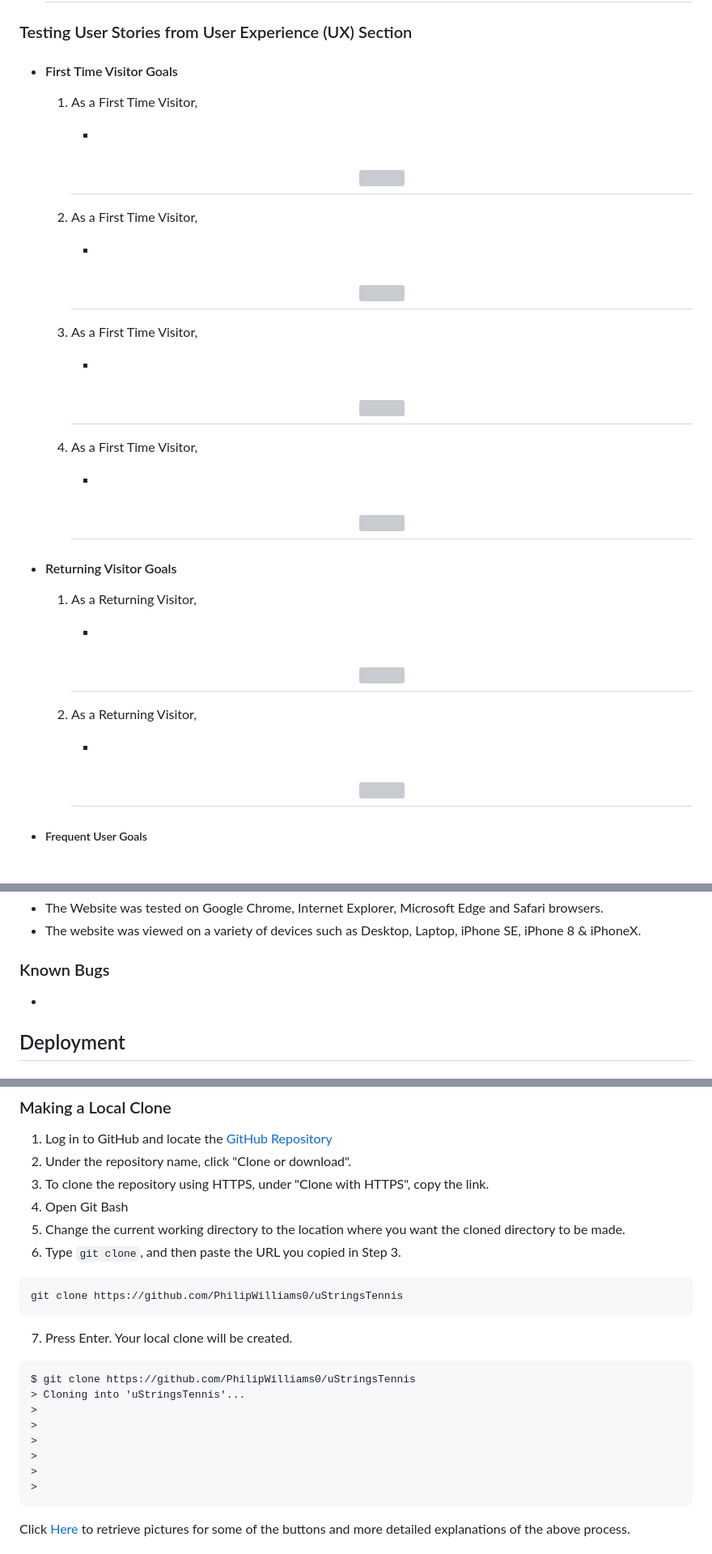
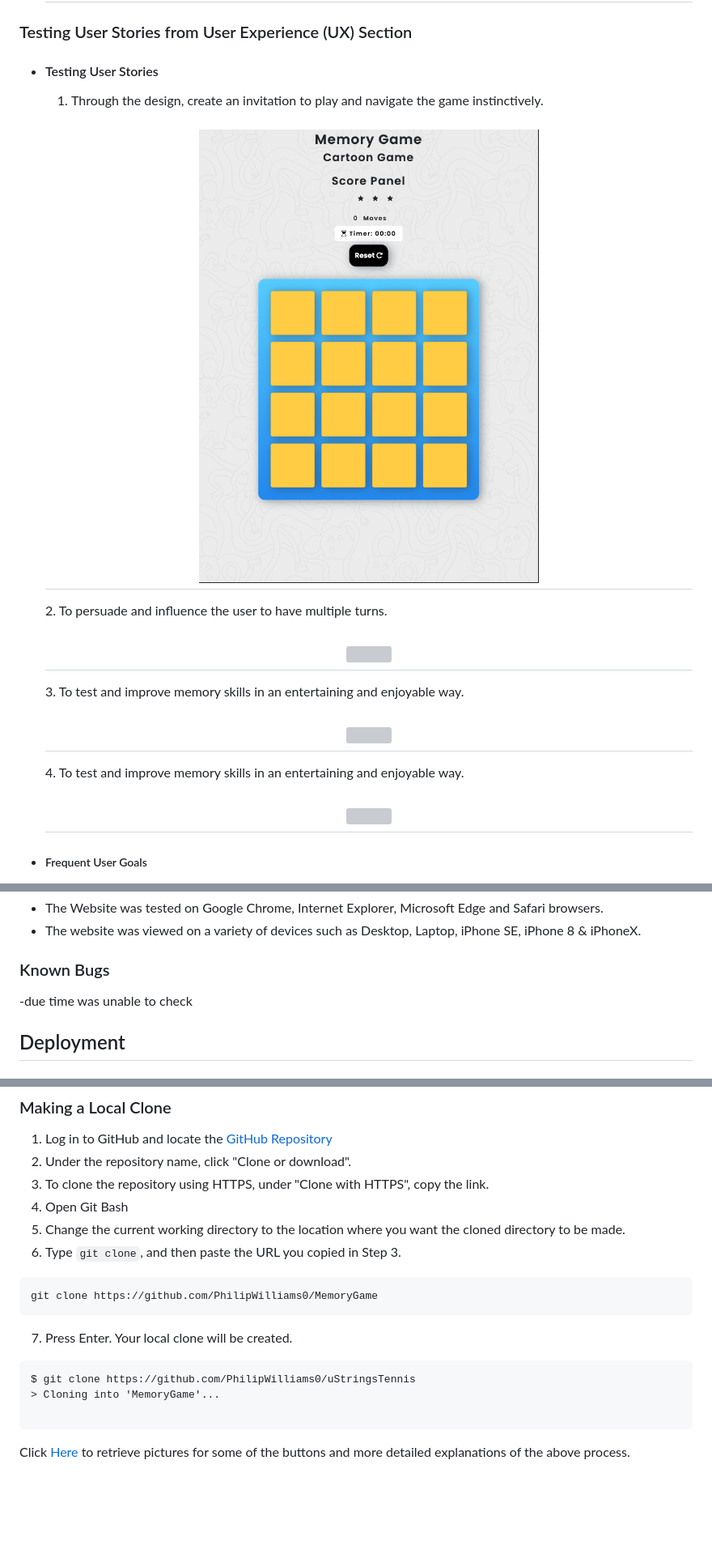
Before and after one commit to PhilipWilliams0/MemoryGame, a Markdown page: README.md, 3 parts joined by grey strips. Shown: that part at 81% size. Rendered like a GitHub page; pictures changed too: assets/TestingJS1/user1.png (added); blank space fills up the shorter version; grey boxes are pictures that could not be loaded.

````diff
--- a/README.md
+++ b/README.md
@@ -107,44 +114,15 @@ The W3C Markup Validator and W3C CSS Validator Services were used to validate th
 
 ### Testing User Stories from User Experience (UX) Section
 
-- #### First Time Visitor Goals
+- #### Testing User Stories
 
-  1. As a First Time Visitor,
-
-     -
-
-     <h2 align="center"><img src="#"></h2>
-
-  2. As a First Time Visitor,
-
-     -
-
-     <h2 align="center"><img src="#"></h2>
-
-  3. As a First Time Visitor,
-
-     -
-
-     <h2 align="center"><img src="#"></h2>
-
-  4. As a First Time Visitor,
-
-     -
-
-     <h2 align="center"><img src="#"></h2>
-
-- #### Returning Visitor Goals
-
-  1. As a Returning Visitor,
-
-     -
-
-     <h2 align="center"><img src="#"></h2>
-
-  2. As a Returning Visitor,
-
-     -
-
-     <h2 align="center"><img src="#"></h2>
+  1. Through the design, create an invitation to play and navigate the game instinctively.
+  <h2 align="center"><img src="assets/TestingJS1/user1.png"></h2>
+  2. To persuade and influence the user to have multiple turns.
+  <h2 align="center"><img src=""></h2>
+  3. To test and improve memory skills in an entertaining and enjoyable way.
+  <h2 align="center"><img src=""></h2>
+  4. To test and improve memory skills in an entertaining and enjoyable way.
+  <h2 align="center"><img src=""></h2>
 
 - ##### Frequent User Goals
@@ -174,7 +134,7 @@ The W3C Markup Validator and W3C CSS Validator Services were used to validate th
 
 ### Known Bugs
 
--
+-due time was unable to check
 
 ## Deployment
 
@@ -208,20 +168,15 @@ By forking the GitHub Repository we make a copy of the original repository on ou
 6. Type `git clone`, and then paste the URL you copied in Step 3.
 
 ```
-git clone https://github.com/PhilipWilliams0/uStringsTennis
+git clone https://github.com/PhilipWilliams0/MemoryGame
 ```
 
 7. Press Enter. Your local clone will be created.
 
 ```
 $ git clone https://github.com/PhilipWilliams0/uStringsTennis
-> Cloning into 'uStringsTennis'...
->
->
->
->
->
->
+> Cloning into 'MemoryGame'...
+
 ```
 
 Click [Here](https://help.github.com/en/github/creating-cloning-and-archiving-repositories/cloning-a-repository#cloning-a-repository-to-github-desktop) to retrieve pictures for some of the buttons and more detailed explanations of the above process.
````
Also changed, not shown: other parts of README.md (+34 -43 lines), assets/TestingJS1/alldevices.png (added), 1 other file.
